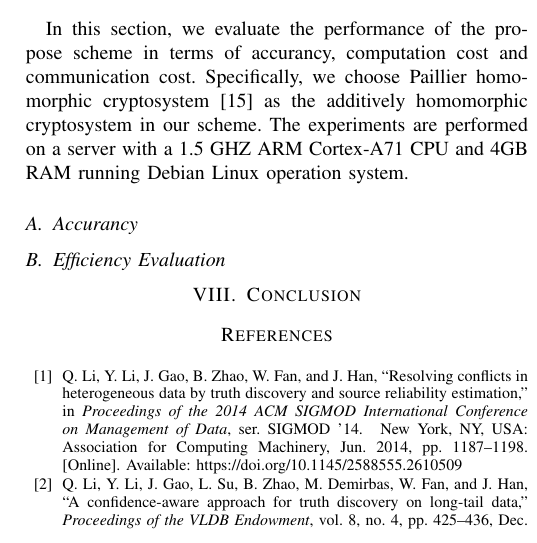
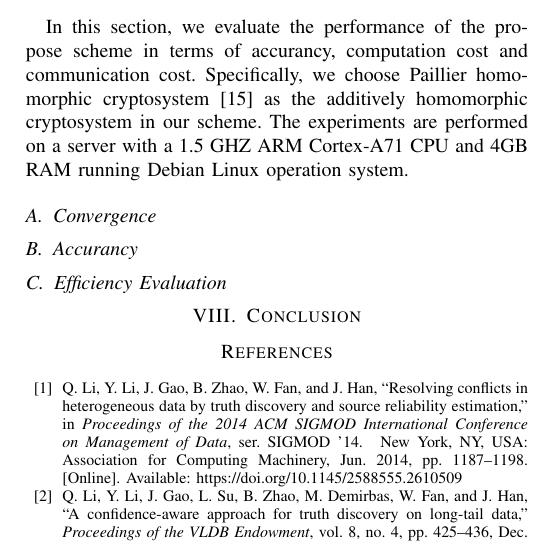
Before and after one commit to liu246542/SPPTD, a LaTeX paper (spptd.tex): part of one column of page 5 of 5, cut so that both start at the same text. Compiled offline with pdfLaTeX.

Commit message:
:memo: update

```diff
--- a/spptd.tex
+++ b/spptd.tex
@@ -482,6 +482,7 @@ For $S_1$, it has to take $O(KM)$ ciphertext multiplications and $O(KM)$ ciphert
 In this section, we evaluate the performance of the propose scheme in terms of accurancy, computation cost and communication cost.
 Specifically, we choose Paillier homomorphic cryptosystem~\cite{paillier_public-key_1999} as the additively homomorphic cryptosystem in our scheme.
 The experiments are performed on a server with a 1.5 GHZ ARM Cortex-A71 CPU and 4GB RAM running Debian Linux operation system.
+\subsection{Convergence}
 \subsection{Accurancy}
 \subsection{Efficiency Evaluation}
 
```
